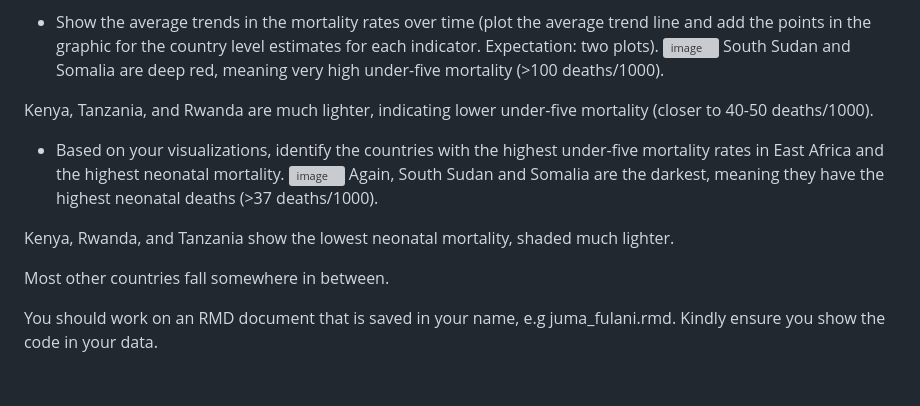
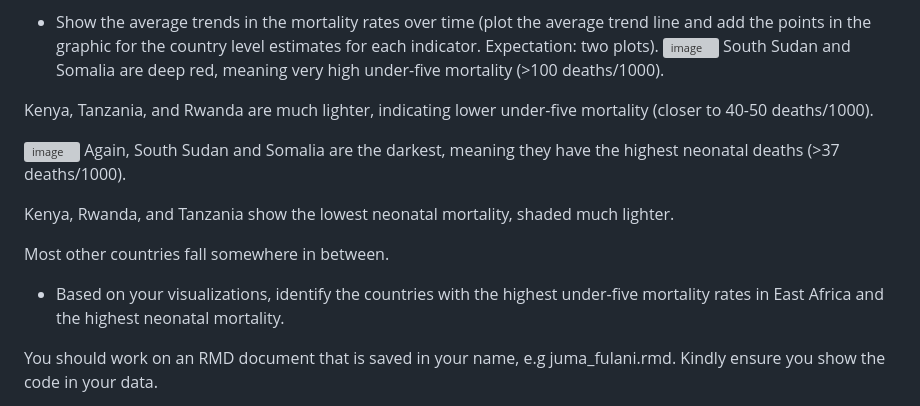
Before and after one commit to MuchiriKinyua/CEMA, a Markdown page: README.md, the part around the change. GitHub-like rendering; blank space fills up the shorter version; grey boxes are pictures that could not be loaded.

```diff
--- a/README.md
+++ b/README.md
@@ -54,7 +54,6 @@ South Sudan and Somalia are deep red, meaning very high under-five mortality (>1
 
 Kenya, Tanzania, and Rwanda are much lighter, indicating lower under-five mortality (closer to 40-50 deaths/1000).
 
--	Based on your visualizations, identify the countries with the highest under-five mortality rates in East Africa and the highest neonatal mortality. </br>
 ![image](https://github.com/user-attachments/assets/b8394175-b171-4c64-9db6-b5fbab036ee0)
 Again, South Sudan and Somalia are the darkest, meaning they have the highest neonatal deaths (>37 deaths/1000).
 
@@ -62,6 +61,8 @@ Kenya, Rwanda, and Tanzania show the lowest neonatal mortality, shaded much ligh
 
 Most other countries fall somewhere in between.
 
+-	Based on your visualizations, identify the countries with the highest under-five mortality rates in East Africa and the highest neonatal mortality. </br>
+
 You should work on an RMD document that is saved in your name, e.g juma_fulani.rmd. </br>
 Kindly ensure you show the code in your data. </br>
 
```
